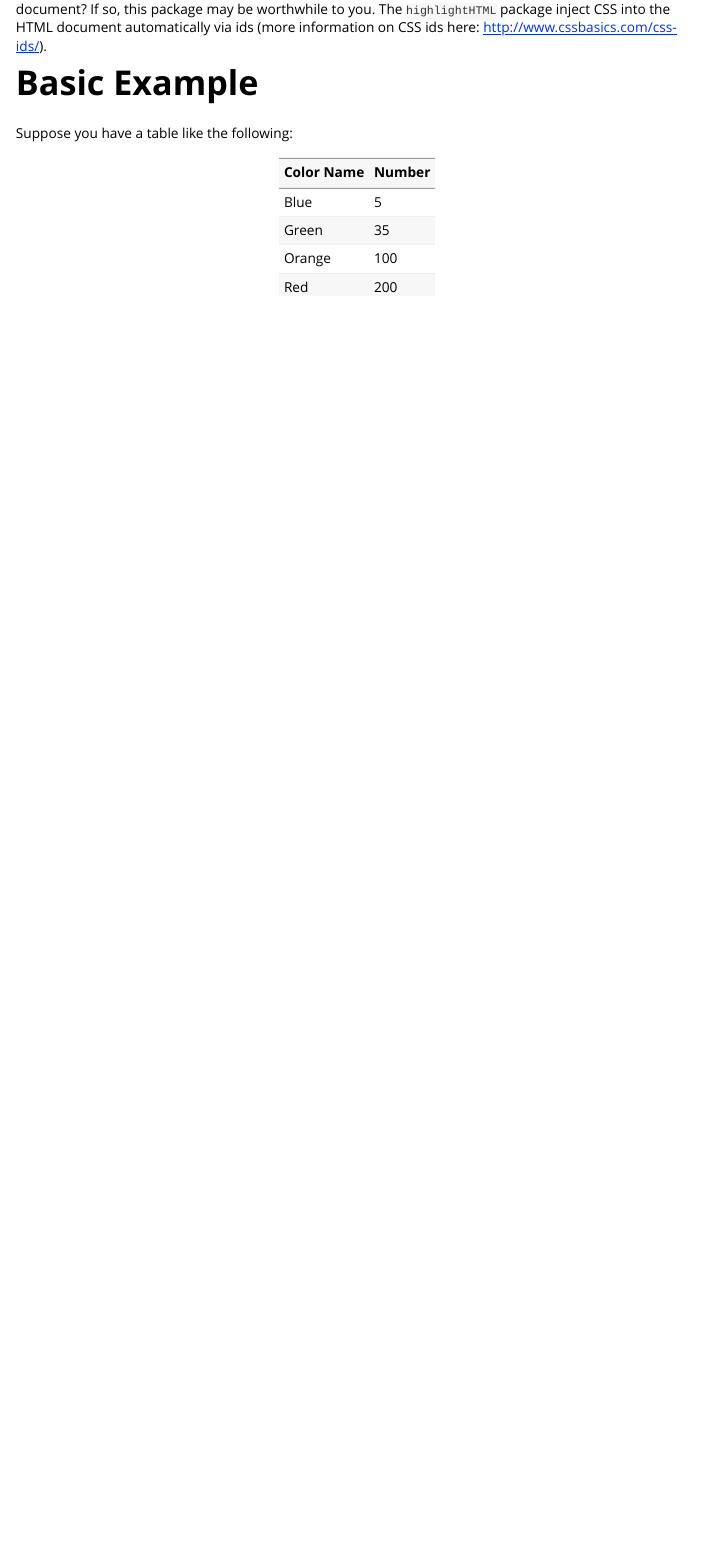
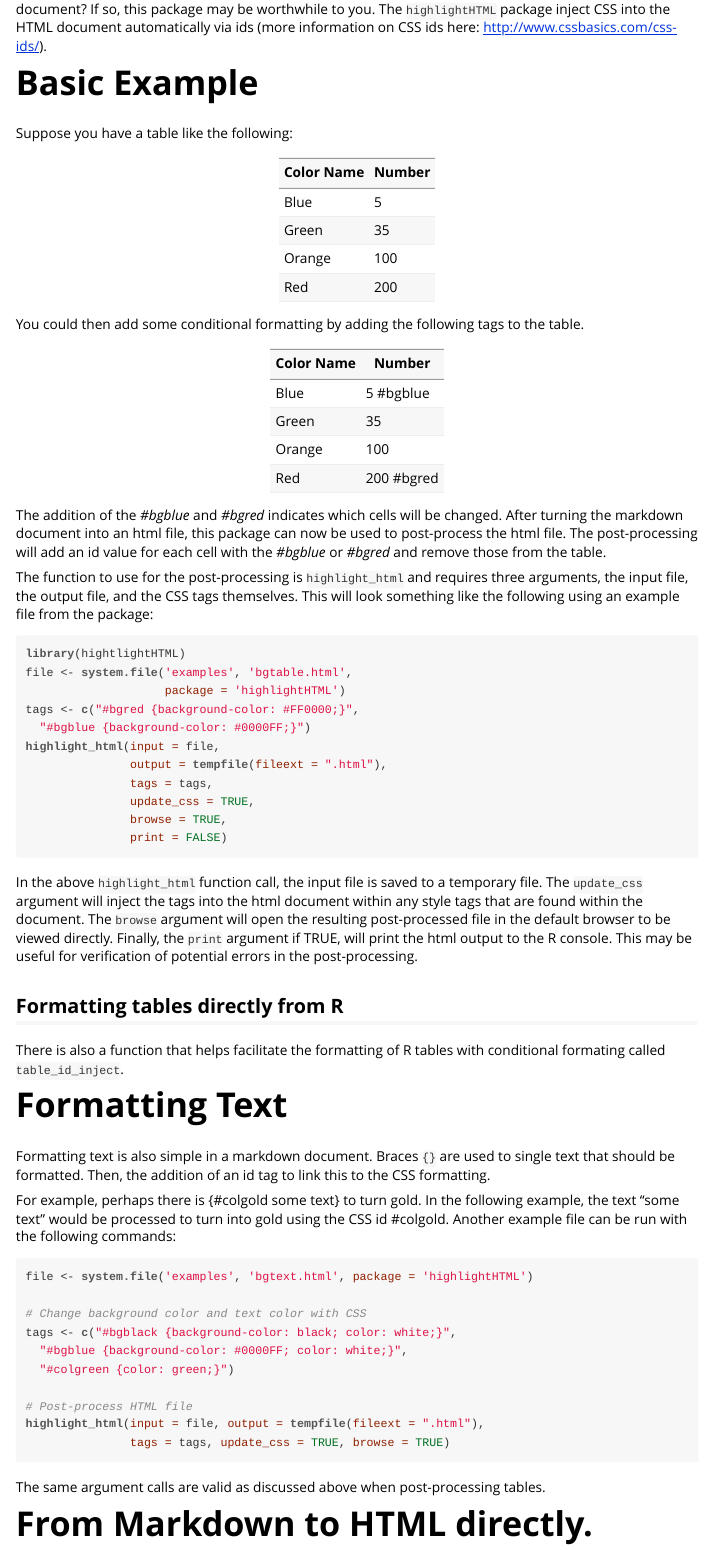
Before and after one commit to lebebr01/highlightHTML, an R Markdown document (vignettes/the_basics.Rmd): the page in a window 1100 px wide, from 180 px down. The pictures show the output file vignettes/the_basics.html that the author committed with the source, opened offline.

Commit message:
Finalize first draft of vignette.

````diff
--- a/vignettes/the_basics.Rmd
+++ b/vignettes/the_basics.Rmd
@@ -20,3 +20,56 @@ Suppose you have a table like the following:
 | Green      |  35          |
 | Orange     |  100         |
 | Red        |  200         |
+
+You could then add some conditional formatting by adding the following tags to the table.
+
+| Color Name | Number       |
+|----------- | ------------ |
+| Blue       |  5  #bgblue  |
+| Green      |  35          |
+| Orange     |  100         |
+| Red        |  200 #bgred  |
+
+The addition of the *#bgblue* and *#bgred* indicates which cells will be changed. After turning the markdown document into an html file, this package can now be used to post-process the html file. The post-processing will add an id value for each cell with the *#bgblue* or *#bgred* and remove those from the table.
+
+The function to use for the post-processing is `highlight_html` and requires three arguments, the input file, the output file, and the CSS tags themselves. This will look something like the following using an example file from the package:
+
+```{r function, eval=FALSE}
+library(hightlightHTML)
+file <- system.file('examples', 'bgtable.html',
+                    package = 'highlightHTML')
+tags <- c("#bgred {background-color: #FF0000;}",
+  "#bgblue {background-color: #0000FF;}")
+highlight_html(input = file,
+               output = tempfile(fileext = ".html"),
+               tags = tags,
+               update_css = TRUE,
+               browse = TRUE,
+               print = FALSE)
+```
+
+In the above `highlight_html` function call, the input file is saved to a temporary file. The `update_css` argument will inject the tags into the html document within any style tags that are found within the document. The `browse` argument will open the resulting post-processed file in the default browser to be viewed directly. Finally, the `print` argument if TRUE, will print the html output to the R console. This may be useful for verification of potential errors in the post-processing.
+
+## Formatting tables directly from R
+There is also a function that helps facilitate the formatting of R tables with conditional formating called `table_id_inject`.
+
+# Formatting Text
+Formatting text is also simple in a markdown document. Braces `{}` are used to single text that should be formatted. Then, the addition of an id tag to link this to the CSS formatting.
+
+For example, perhaps there is {#colgold some text} to turn gold. In the following example, the text "some text" would be processed to turn into gold using the CSS id #colgold. Another example file can be run with the following commands:
+```{r text, eval = FALSE}
+file <- system.file('examples', 'bgtext.html', package = 'highlightHTML')
+
+# Change background color and text color with CSS
+tags <- c("#bgblack {background-color: black; color: white;}",
+  "#bgblue {background-color: #0000FF; color: white;}",
+  "#colgreen {color: green;}")
+
+# Post-process HTML file
+highlight_html(input = file, output = tempfile(fileext = ".html"),
+               tags = tags, update_css = TRUE, browse = TRUE)
+```
+
+The same argument calls are valid as discussed above when post-processing tables.
+
+# From Markdown to HTML directly.
````
Also changed, not shown: vignettes/the_basics.R (added, +24 -0 lines), vignettes/the_basics.html.
